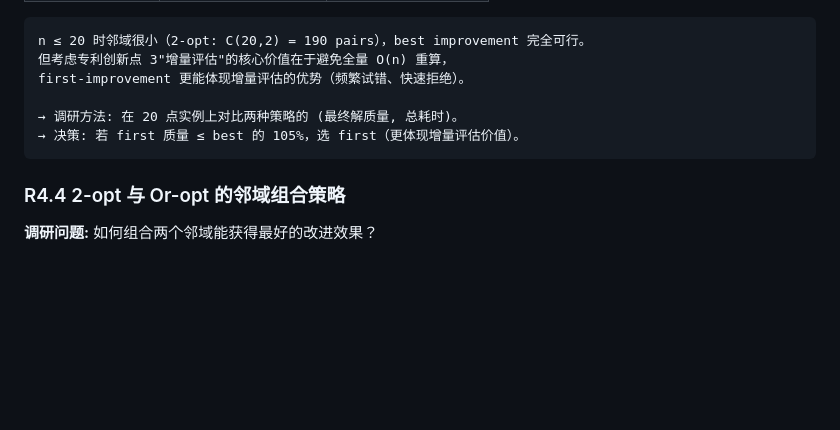
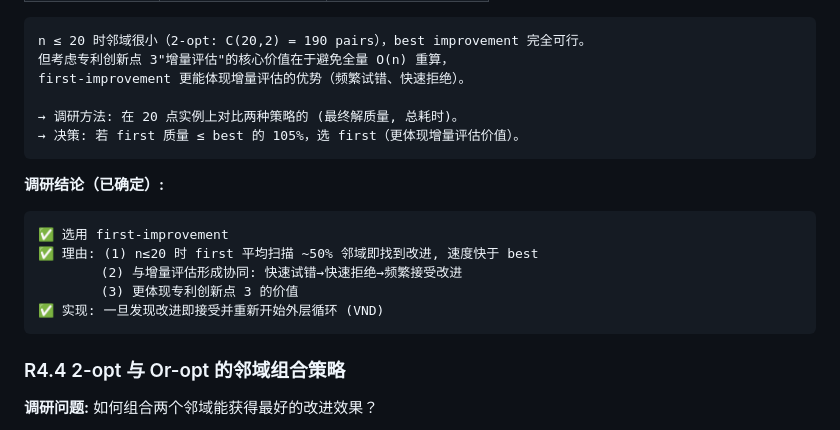
Before and after one commit to dogcatdogdog/ser_9, a Markdown page: A3_RESEARCH_PLAN.md, the part around one of its changes. Rendered like a GitHub page; blank space fills up the shorter version.

````diff
--- a/A3_RESEARCH_PLAN.md
+++ b/A3_RESEARCH_PLAN.md
@@ -217,6 +240,15 @@ first-improvement 更能体现增量评估的优势（频繁试错、快速拒
 → 决策: 若 first 质量 ≤ best 的 105%，选 first（更体现增量评估价值）。
 ```
 
+**调研结论（已确定）:**
+```
+✅ 选用 first-improvement
+✅ 理由: (1) n≤20 时 first 平均扫描 ~50% 邻域即找到改进, 速度快于 best
+        (2) 与增量评估形成协同: 快速试错→快速拒绝→频繁接受改进
+        (3) 更体现专利创新点 3 的价值
+✅ 实现: 一旦发现改进即接受并重新开始外层循环 (VND)
+```
+
 ### R4.4 2-opt 与 Or-opt 的邻域组合策略
 
 **调研问题:** 如何组合两个邻域能获得最好的改进效果？
````
Also changed, not shown: other parts of A3_RESEARCH_PLAN.md (+37 -4 lines), A3_DEVPLAN.md (+27 -17 lines), CLAUDE.md (+5 -3 lines).
